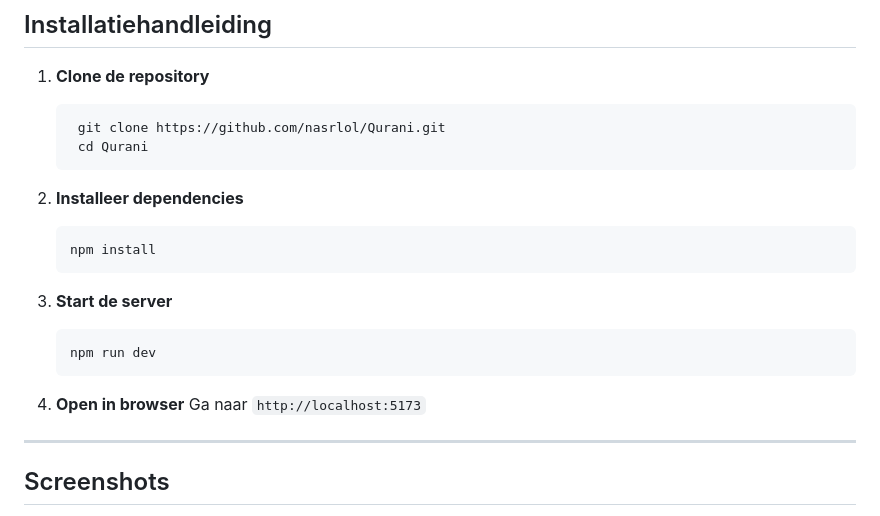
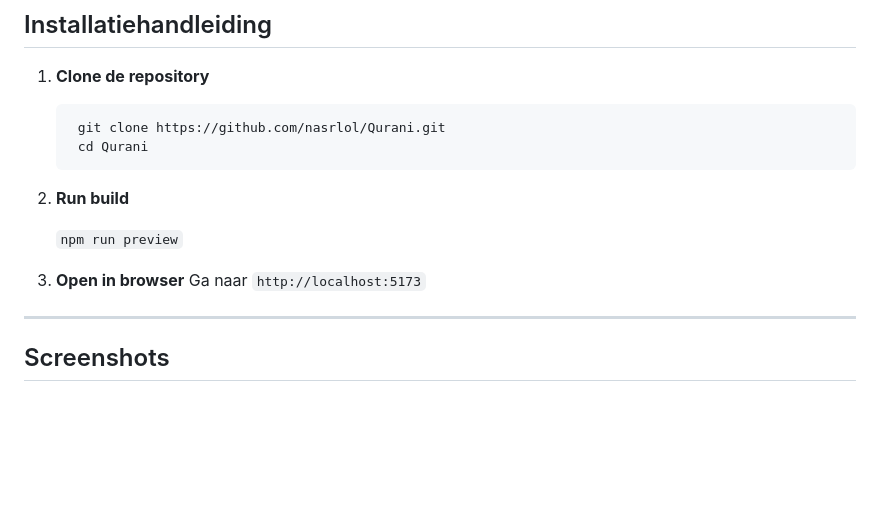
Before and after one commit to nasrlol/Qurani, a Markdown page: README.md, the part around the change. GitHub-like rendering; blank space fills up the shorter version.

````diff
--- a/README.md
+++ b/README.md
@@ -58,19 +58,11 @@ De Qurani app laat gebruikers kennismaken met de structuur en inhoud van de Kora
     cd Qurani
    ```
 
-2. **Installeer dependencies**
+2. **Run build**
 
-   ```
-   npm install
-   ```
+   ```npm run preview```
 
-3. **Start de server**
-
-   ```
-   npm run dev
-   ```
-
-4. **Open in browser**
+3. **Open in browser**
    Ga naar `http://localhost:5173`
 
 ---
````
